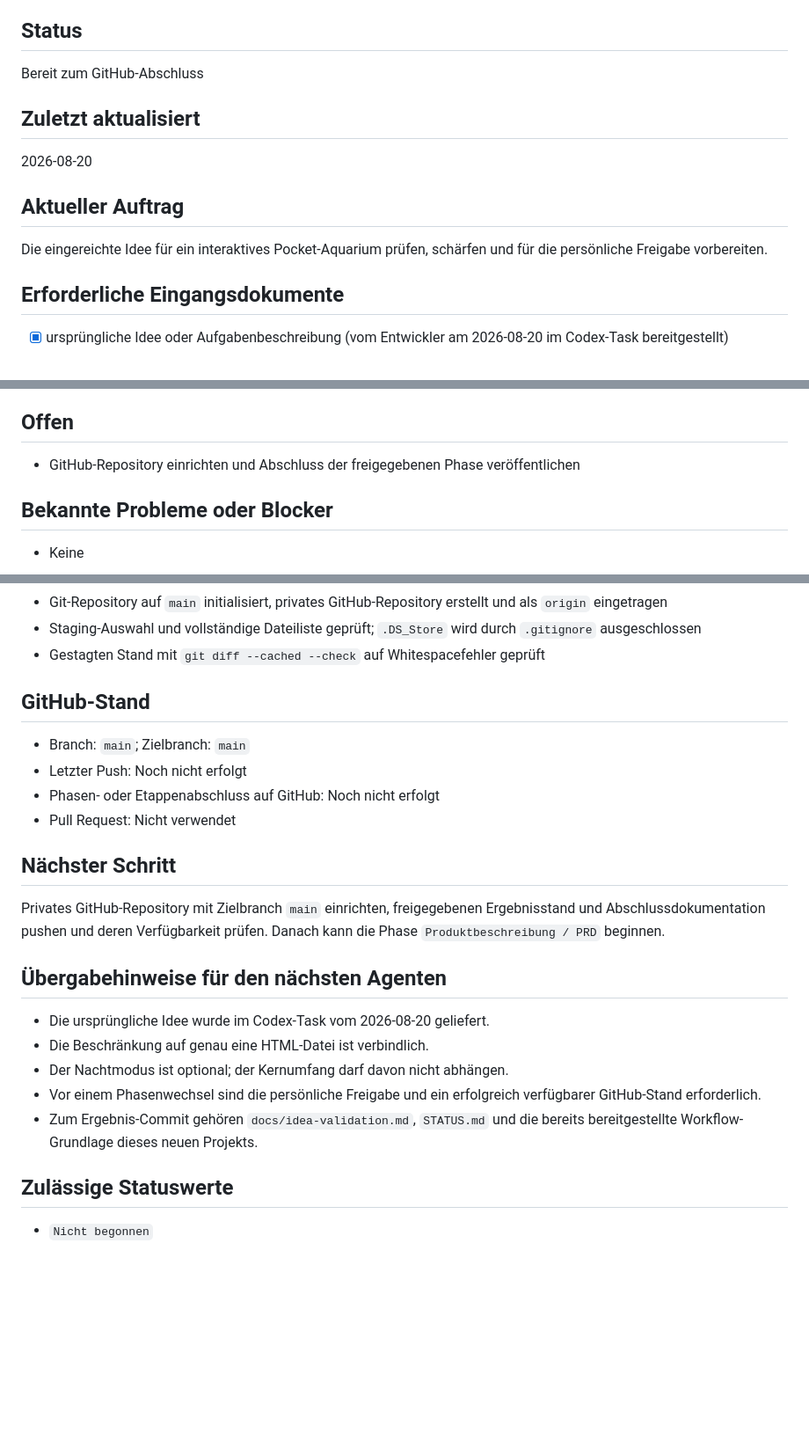
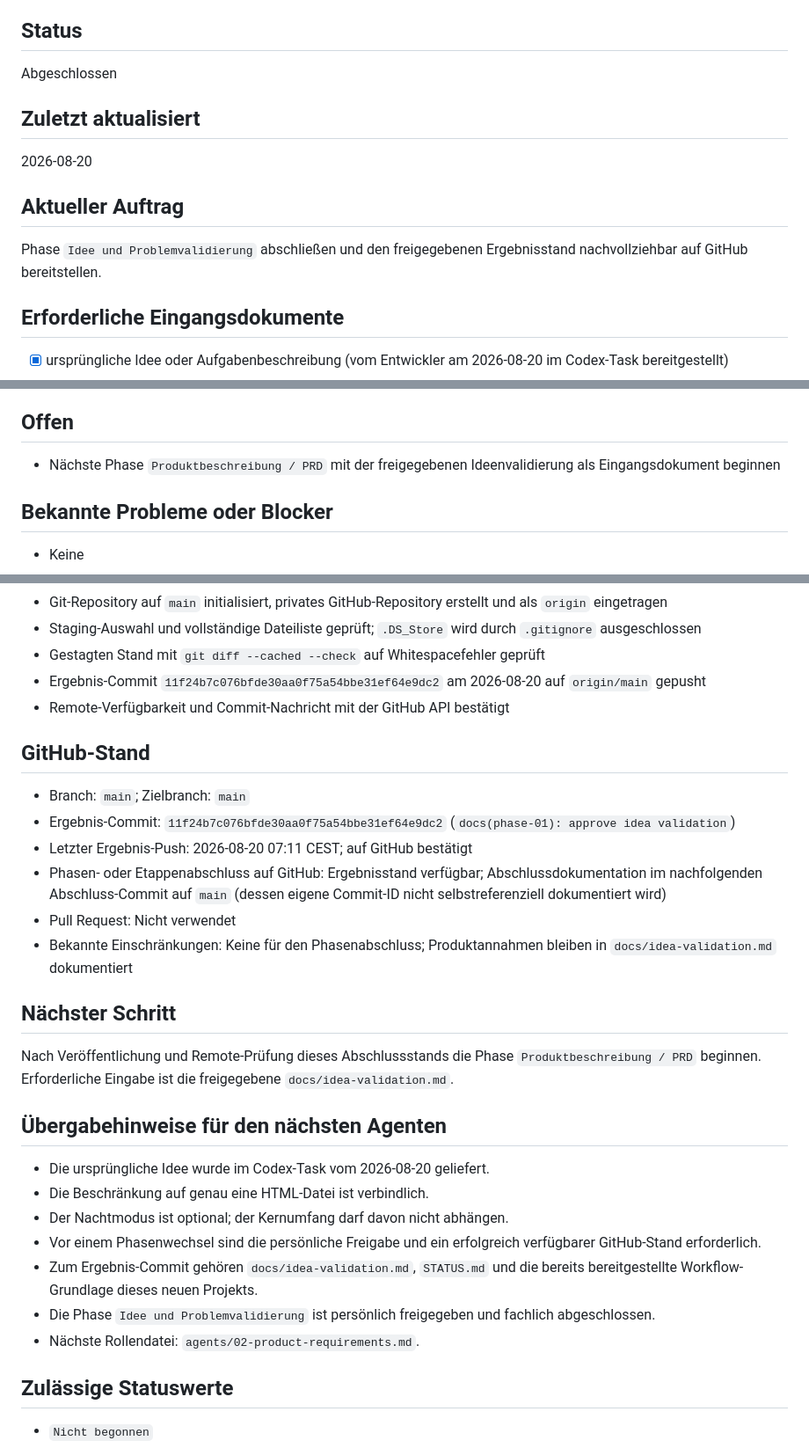
Before and after one commit to Jejepage/PocketAquarium, a Markdown page: STATUS.md, 3 parts joined by grey strips. Shown at 88% size. Drawn GitHub-style; blank space fills up the shorter version.

Commit message:
docs(phase-01): record GitHub completion

```diff
--- a/STATUS.md
+++ b/STATUS.md
@@ -18,7 +18,7 @@ Idee und Problemvalidierung
 
 ## Status
 
-Bereit zum GitHub-Abschluss
+Abgeschlossen
 
 ## Zuletzt aktualisiert
 
@@ -26,7 +26,7 @@ Bereit zum GitHub-Abschluss
 
 ## Aktueller Auftrag
 
-Die eingereichte Idee für ein interaktives Pocket-Aquarium prüfen, schärfen und für die persönliche Freigabe vorbereiten.
+Phase `Idee und Problemvalidierung` abschließen und den freigegebenen Ergebnisstand nachvollziehbar auf GitHub bereitstellen.
 
 ## Erforderliche Eingangsdokumente
 
@@ -48,7 +48,7 @@ Die eingereichte Idee für ein interaktives Pocket-Aquarium prüfen, schärfen u
 
 ## Offen
 
-- GitHub-Repository einrichten und Abschluss der freigegebenen Phase veröffentlichen
+- Nächste Phase `Produktbeschreibung / PRD` mit der freigegebenen Ideenvalidierung als Eingangsdokument beginnen
 
 ## Bekannte Probleme oder Blocker
 
@@ -77,17 +77,21 @@ Die eingereichte Idee für ein interaktives Pocket-Aquarium prüfen, schärfen u
 - Git-Repository auf `main` initialisiert, privates GitHub-Repository erstellt und als `origin` eingetragen
 - Staging-Auswahl und vollständige Dateiliste geprüft; `.DS_Store` wird durch `.gitignore` ausgeschlossen
 - Gestagten Stand mit `git diff --cached --check` auf Whitespacefehler geprüft
+- Ergebnis-Commit `11f24b7c076bfde30aa0f75a54bbe31ef64e9dc2` am 2026-08-20 auf `origin/main` gepusht
+- Remote-Verfügbarkeit und Commit-Nachricht mit der GitHub API bestätigt
 
 ## GitHub-Stand
 
 - Branch: `main`; Zielbranch: `main`
-- Letzter Push: Noch nicht erfolgt
-- Phasen- oder Etappenabschluss auf GitHub: Noch nicht erfolgt
+- Ergebnis-Commit: `11f24b7c076bfde30aa0f75a54bbe31ef64e9dc2` (`docs(phase-01): approve idea validation`)
+- Letzter Ergebnis-Push: 2026-08-20 07:11 CEST; auf GitHub bestätigt
+- Phasen- oder Etappenabschluss auf GitHub: Ergebnisstand verfügbar; Abschlussdokumentation im nachfolgenden Abschluss-Commit auf `main` (dessen eigene Commit-ID nicht selbstreferenziell dokumentiert wird)
 - Pull Request: Nicht verwendet
+- Bekannte Einschränkungen: Keine für den Phasenabschluss; Produktannahmen bleiben in `docs/idea-validation.md` dokumentiert
 
 ## Nächster Schritt
 
-Privates GitHub-Repository mit Zielbranch `main` einrichten, freigegebenen Ergebnisstand und Abschlussdokumentation pushen und deren Verfügbarkeit prüfen. Danach kann die Phase `Produktbeschreibung / PRD` beginnen.
+Nach Veröffentlichung und Remote-Prüfung dieses Abschlussstands die Phase `Produktbeschreibung / PRD` beginnen. Erforderliche Eingabe ist die freigegebene `docs/idea-validation.md`.
 
 ## Übergabehinweise für den nächsten Agenten
 
@@ -96,6 +100,8 @@ Privates GitHub-Repository mit Zielbranch `main` einrichten, freigegebenen Ergeb
 - Der Nachtmodus ist optional; der Kernumfang darf davon nicht abhängen.
 - Vor einem Phasenwechsel sind die persönliche Freigabe und ein erfolgreich verfügbarer GitHub-Stand erforderlich.
 - Zum Ergebnis-Commit gehören `docs/idea-validation.md`, `STATUS.md` und die bereits bereitgestellte Workflow-Grundlage dieses neuen Projekts.
+- Die Phase `Idee und Problemvalidierung` ist persönlich freigegeben und fachlich abgeschlossen.
+- Nächste Rollendatei: `agents/02-product-requirements.md`.
 
 ## Zulässige Statuswerte
 
```
Also changed, not shown: docs/idea-validation.md (+2 -0 lines).
